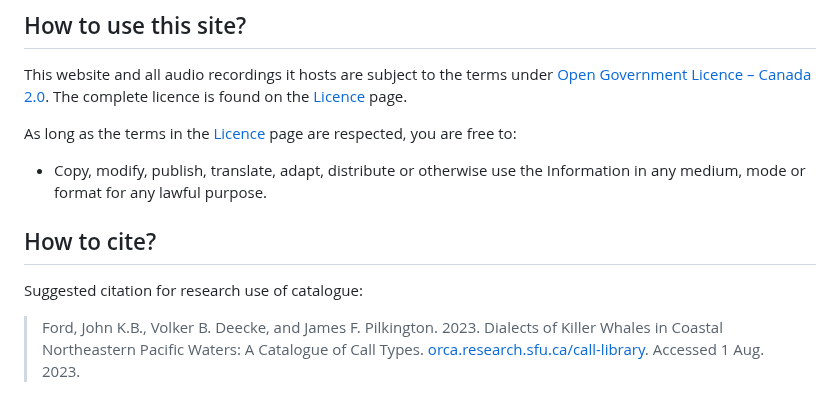
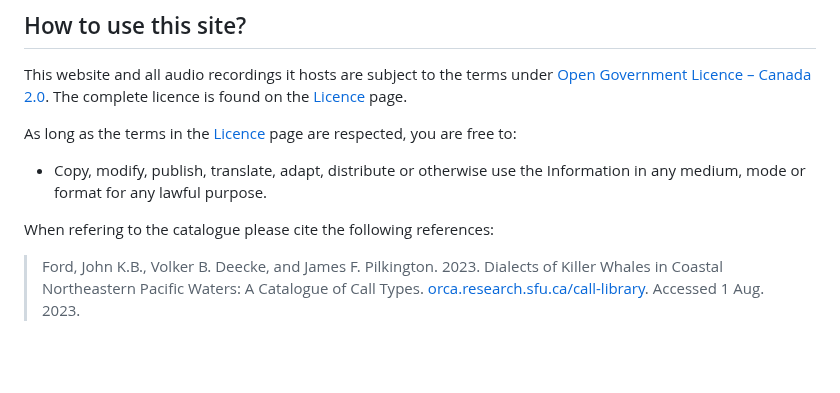
Before and after one commit to coastal-science/call-catalog-viewer, a Markdown page: catalogs/FAQ.md, the part around the change. Drawn GitHub-style; blank space fills up the shorter version.

Commit message:
Update FAQ.md
Combine "how to use this site?" and "how to cite?"

```diff
--- a/catalogs/FAQ.md
+++ b/catalogs/FAQ.md
@@ -7,9 +7,7 @@ This website and all audio recordings it hosts are subject to the terms under [O
 As long as the terms in the [Licence](license.html) page are respected, you are free to:
 - Copy, modify, publish, translate, adapt, distribute or otherwise use the Information in any medium, mode or format for any lawful purpose.
 
-## How to cite?
-
-Suggested citation for research use of catalogue:
+When refering to the catalogue please cite the following references:
 
 >Ford, John K.B., Volker B. Deecke, and James F. Pilkington. 2023. Dialects of Killer Whales in Coastal Northeastern Pacific Waters: A Catalogue of Call Types. [orca.research.sfu.ca/call-library](https://orca.research.sfu.ca/call-library). Accessed 1 Aug. 2023.
 
```
